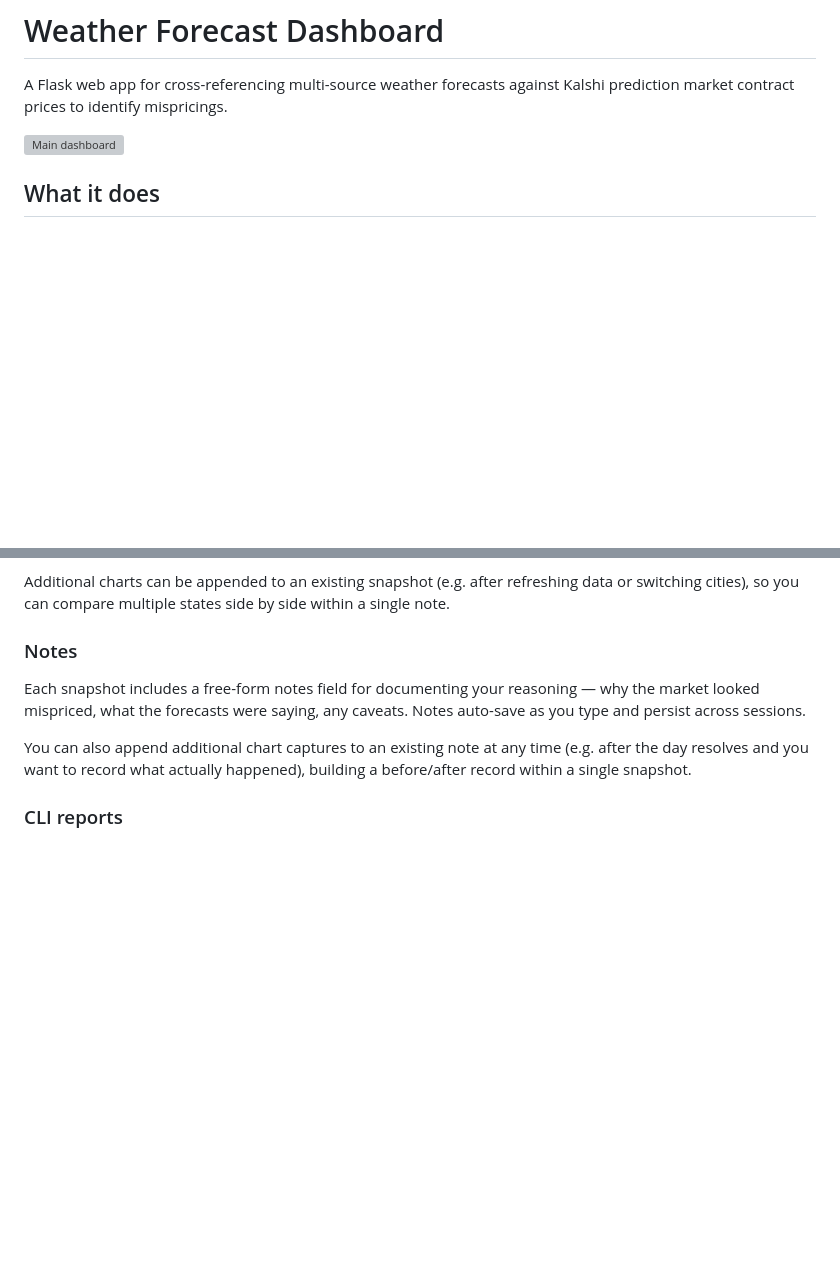
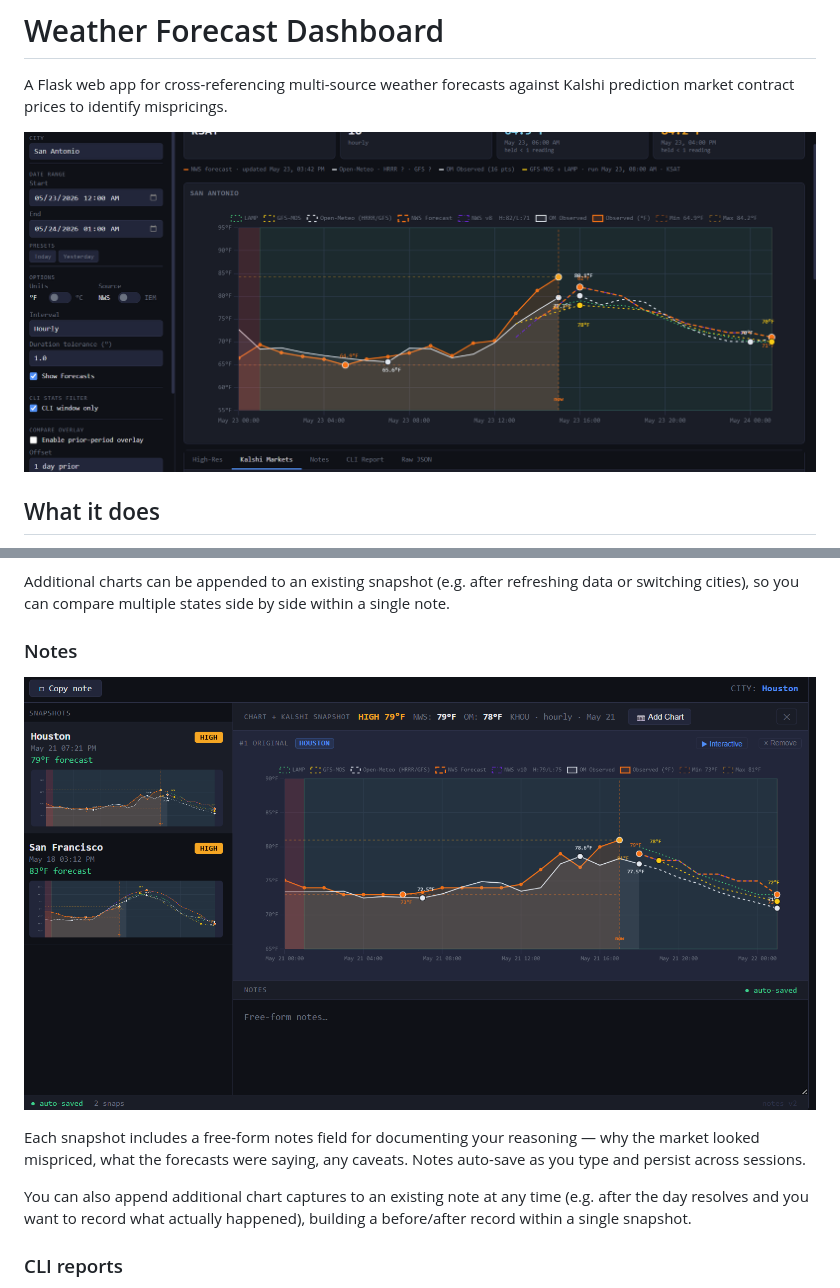
Before and after one commit to NamsProjects/weather, a Markdown page: readme.md, 2 parts joined by grey strips. Rendered like a GitHub page; pictures changed too: static/screenshots/maindashboard.png (added), static/screenshots/notes.png (added); blank space fills up the shorter version; grey boxes are pictures that could not be loaded.

Commit message:
Fix dashboard screenshot path, add notes screenshot, upload all screenshots

```diff
--- a/readme.md
+++ b/readme.md
@@ -2,7 +2,7 @@
 
 A Flask web app for cross-referencing multi-source weather forecasts against Kalshi prediction market contract prices to identify mispricings.
 
-![Main dashboard](static/screenshots/dashboard.png)
+![Main dashboard](static/screenshots/maindashboard.png)
 
 ## What it does
 
@@ -41,6 +41,8 @@ Snapshots save the full underlying data — all observed and forecast time serie
 Additional charts can be appended to an existing snapshot (e.g. after refreshing data or switching cities), so you can compare multiple states side by side within a single note.
 
 ### Notes
+![Notes panel](static/screenshots/notes.png)
+
 Each snapshot includes a free-form notes field for documenting your reasoning — why the market looked mispriced, what the forecasts were saying, any caveats. Notes auto-save as you type and persist across sessions.
 
 You can also append additional chart captures to an existing note at any time (e.g. after the day resolves and you want to record what actually happened), building a before/after record within a single snapshot.
```
Also changed, not shown: static/screenshots/cli.png (added), static/screenshots/highres.png (added), static/screenshots/kalshi.png (added).
